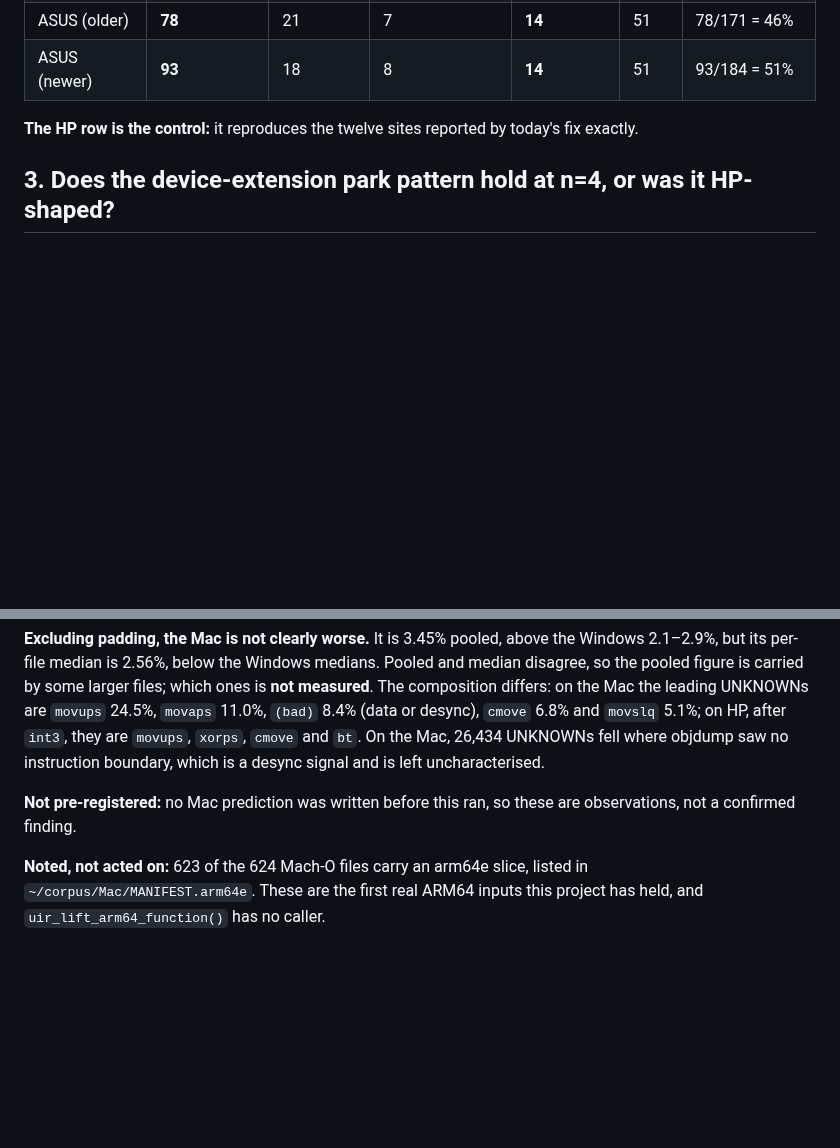
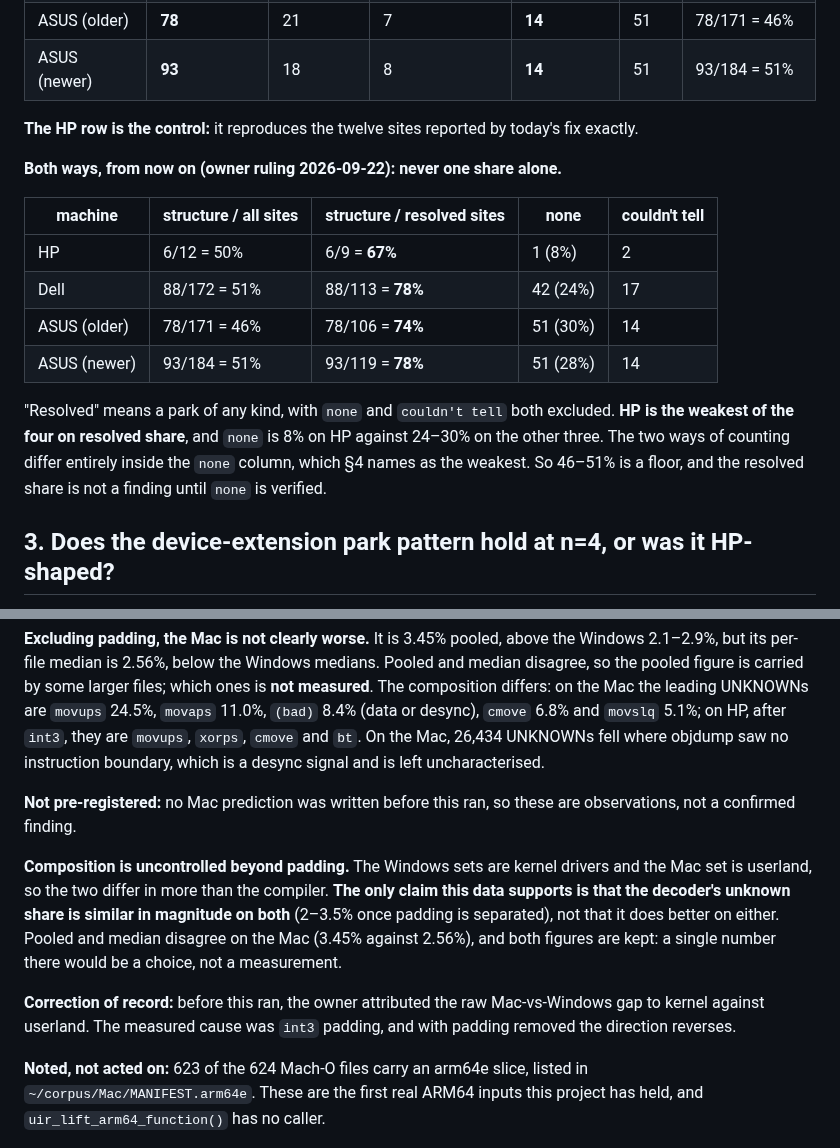
Before and after one commit to jeweledtech/bare-metal-forth, a Markdown page: docs/evidence/park-census-cross-vendor-2026-09-22.md, 2 parts joined by grey strips. Drawn GitHub-style; blank space fills up the shorter version.

Commit message:
evidence: the census both ways, and the Mac claim sized to what the data supports
Structure share over all sites and over resolved sites, with none beside
them.  HP is the weakest of the four once none and couldn't-tell are set
aside, and the difference between the two counts sits entirely in none,
which is 8 per cent on HP and 24 to 30 on the other three.

The Mac comparison claims only similar magnitude: kernel against userland
is uncontrolled beyond padding.

```diff
--- a/docs/evidence/park-census-cross-vendor-2026-09-22.md
+++ b/docs/evidence/park-census-cross-vendor-2026-09-22.md
@@ -45,6 +45,22 @@ as its own category and is not a zero.
 
 **The HP row is the control:** it reproduces the twelve sites reported by
 today's fix exactly.
+
+**Both ways, from now on (owner ruling 2026-09-22): never one share alone.**
+
+| machine | structure / all sites | structure / resolved sites | none | couldn't tell |
+|---|---|---|---|---|
+| HP | 6/12 = 50% | 6/9 = **67%** | 1 (8%) | 2 |
+| Dell | 88/172 = 51% | 88/113 = **78%** | 42 (24%) | 17 |
+| ASUS (older) | 78/171 = 46% | 78/106 = **74%** | 51 (30%) | 14 |
+| ASUS (newer) | 93/184 = 51% | 93/119 = **78%** | 51 (28%) | 14 |
+
+"Resolved" means a park of any kind, with `none` and `couldn't tell` both
+excluded. **HP is the weakest of the four on resolved share**, and `none` is
+8% on HP against 24–30% on the other three. The two ways of counting differ
+entirely inside the `none` column, which §4 names as the weakest. So 46–51%
+is a floor, and the resolved share is not a finding until `none` is
+verified.
 
 ## 3. Does the device-extension park pattern hold at n=4, or was it HP-shaped?
 
@@ -136,6 +152,18 @@ which is a desync signal and is left uncharacterised.
 **Not pre-registered:** no Mac prediction was written before this ran, so
 these are observations, not a confirmed finding.
 
+**Composition is uncontrolled beyond padding.** The Windows sets are kernel
+drivers and the Mac set is userland, so the two differ in more than the
+compiler. **The only claim this data supports is that the decoder's
+unknown share is similar in magnitude on both** (2–3.5% once padding is
+separated), not that it does better on either. Pooled and median disagree
+on the Mac (3.45% against 2.56%), and both figures are kept: a single number
+there would be a choice, not a measurement.
+
+**Correction of record:** before this ran, the owner attributed the raw
+Mac-vs-Windows gap to kernel against userland. The measured cause was
+`int3` padding, and with padding removed the direction reverses.
+
 **Noted, not acted on:** 623 of the 624 Mach-O files carry an arm64e slice,
 listed in `~/corpus/Mac/MANIFEST.arm64e`. These are the first real ARM64
 inputs this project has held, and `uir_lift_arm64_function()` has no caller.
```
